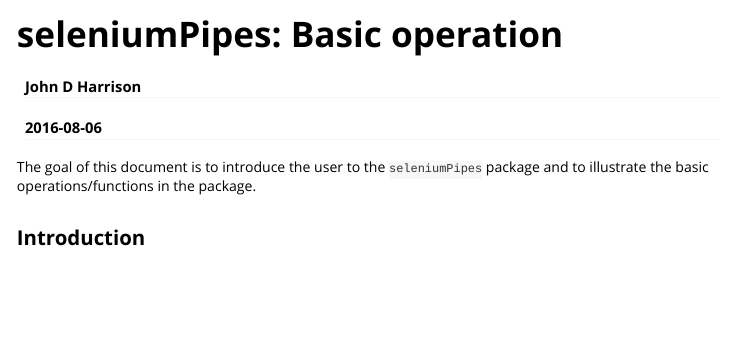
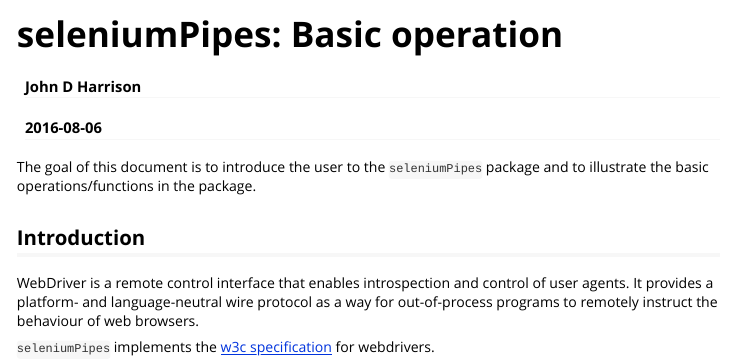
Before and after one commit to johndharrison/seleniumPipes, an R Markdown document (vignettes/basicOperation.Rmd): the page in a window 1100 px wide, from its top. Rendered offline with R 4.5, knitr and Pandoc, with nearby package versions.

Commit message:
Update vignette

```diff
--- a/vignettes/basicOperation.Rmd
+++ b/vignettes/basicOperation.Rmd
@@ -14,3 +14,8 @@ to illustrate the basic operations/functions in the package.
 
 
 ## Introduction
+
+WebDriver is a remote control interface that enables introspection and control of user agents. It provides a platform- and language-neutral wire protocol as a way for out-of-process programs to remotely instruct the behaviour of web browsers.
+
+`seleniumPipes` implements the [w3c specification](https://w3c.github.io/webdriver/webdriver-spec.html) for
+webdrivers.
```
